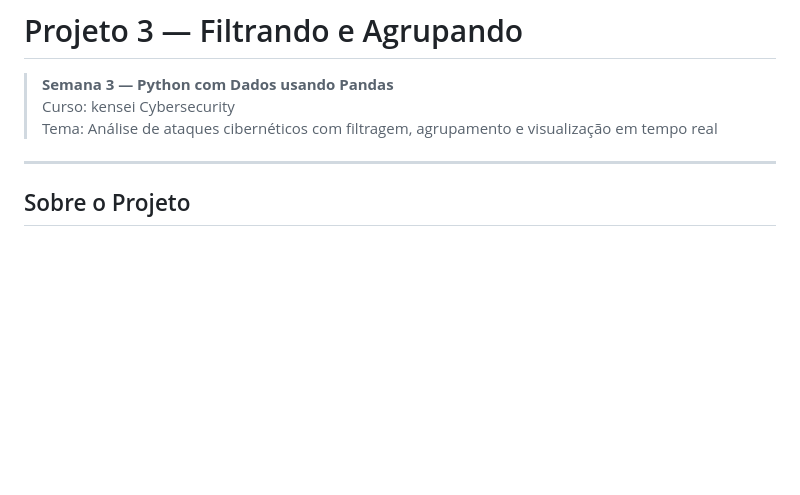
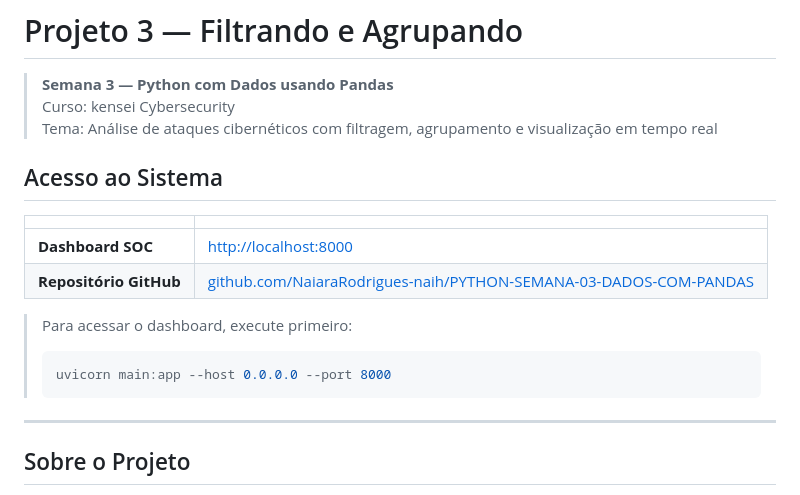
Before and after one commit to NaiaraRodrigues-naih/PYTHON-SEMANA-03-DADOS-COM-PANDAS, a Markdown page: Projeto 3 Filtrando e Agrupando/README.md, the part around the change. Drawn GitHub-style; blank space fills up the shorter version.

Commit message:
docs: adiciona link de acesso ao dashboard no README
Co-Authored-By: Claude Sonnet 4.6 <noreply@anthropic.com>

````diff
--- a/Projeto 3 Filtrando e Agrupando/README.md
+++ b/Projeto 3 Filtrando e Agrupando/README.md
@@ -3,6 +3,18 @@
 > **Semana 3 — Python com Dados usando Pandas**
 > Curso: kensei Cybersecurity
 > Tema: Análise de ataques cibernéticos com filtragem, agrupamento e visualização em tempo real
+
+## Acesso ao Sistema
+
+| | |
+|---|---|
+| **Dashboard SOC** | [http://localhost:8000](http://localhost:8000) |
+| **Repositório GitHub** | [github.com/NaiaraRodrigues-naih/PYTHON-SEMANA-03-DADOS-COM-PANDAS](https://github.com/NaiaraRodrigues-naih/PYTHON-SEMANA-03-DADOS-COM-PANDAS) |
+
+> Para acessar o dashboard, execute primeiro:
+> ```bash
+> uvicorn main:app --host 0.0.0.0 --port 8000
+> ```
 
 ---
 
````
